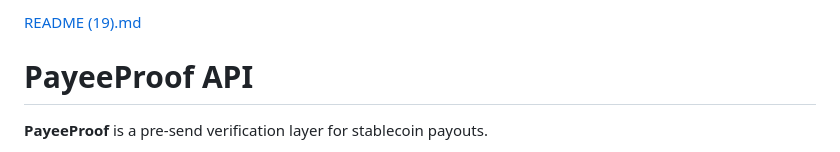
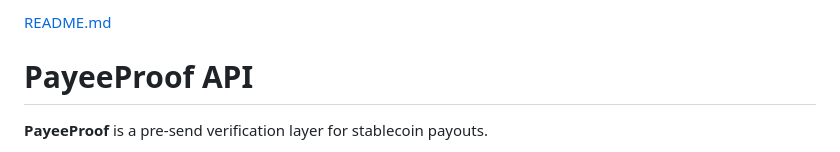
Before and after one commit to omarakhmedov-web/payeeproof, a Markdown page: README.md, the part around the change. GitHub-like rendering.

```diff
--- a/README.md
+++ b/README.md
@@ -1,4 +1,4 @@
-[README (19).md](https://github.com/user-attachments/files/26256117/README.19.md)
+[README.md](https://github.com/user-attachments/files/26256117/README.19.md)
 # PayeeProof API
 
 **PayeeProof** is a pre-send verification layer for stablecoin payouts.
```
